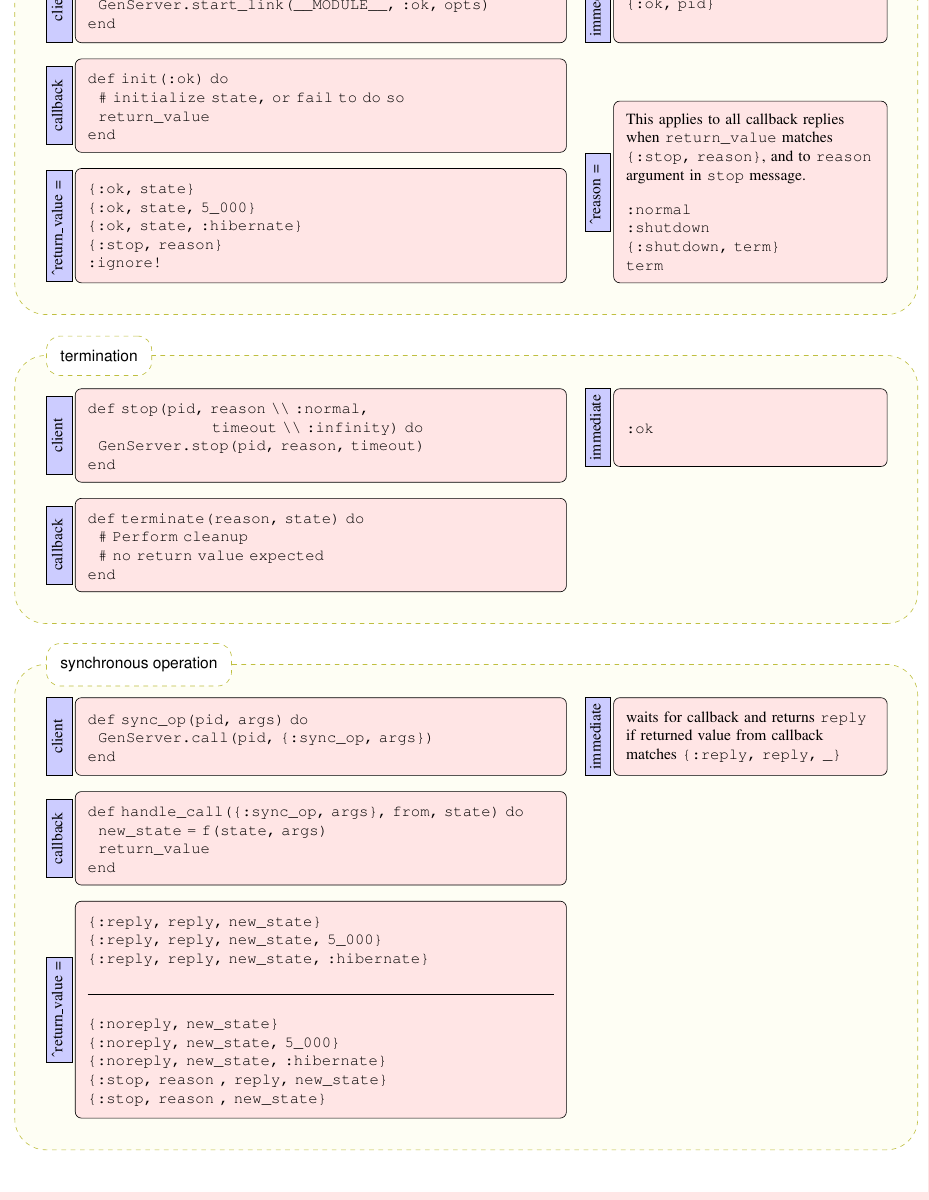
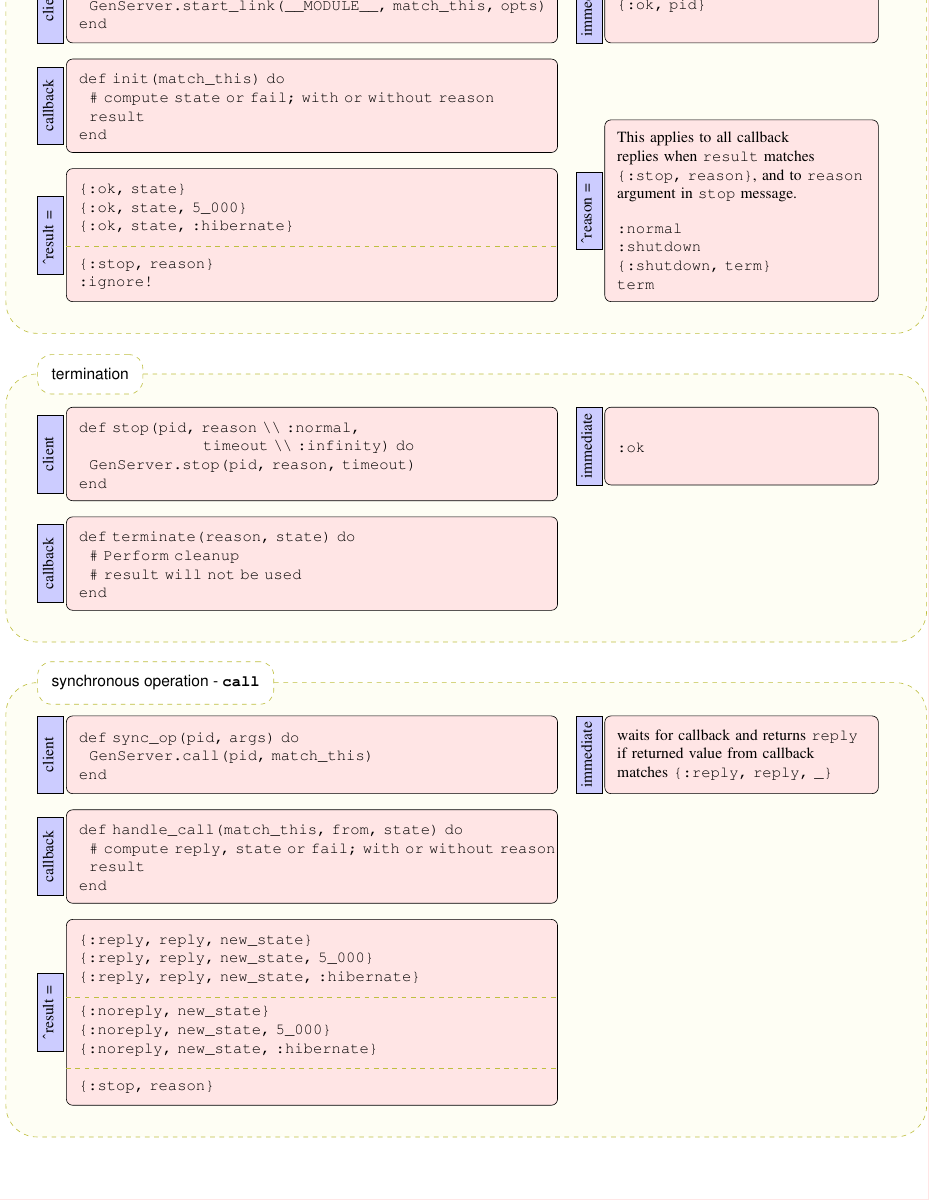
Before and after one commit to elixir-lang/elixir-lang.github.com, a LaTeX document (getting-started/mix-otp/cheat-sheet.tex): part of page 1 of 2, cut so that both start at the same text. Compiled offline with pdfLaTeX.

Commit message:
mostly graphical refining, and asking myself questions.

```diff
--- a/getting-started/mix-otp/cheat-sheet.tex
+++ b/getting-started/mix-otp/cheat-sheet.tex
@@ -3,7 +3,7 @@
 \usepackage{tikz}
 \usepackage{bm,times}
 \usepackage{verbatim}
-\usepackage[margin=1cm]{geometry}% for screen preview
+\usepackage[margin=0.8cm]{geometry}% for screen preview
 \usetikzlibrary{shapes,arrows,calc,backgrounds,shapes.geometric}
 % Define a background layer, in which the parchment shape is drawn
 \pgfdeclarelayer{background}
@@ -94,30 +94,30 @@
     \vspace*{-\baselineskip}
 \begin{verbatim}
 def start_link(opts \\ []) do
-  GenServer.start_link(__MODULE__, :ok, opts)
+  GenServer.start_link(__MODULE__, match_this, opts)
 end
 \end{verbatim}
 };
-\path (client.180)+(-1em,0) node (gyros) [left-title] {\rotatebox{90}{client}};
+\path (client.180)+(-1em,0) node [left-title] {\rotatebox{90}{client}};
 
-\path (client.north east)+(3em,0) node (returns) [immediate,anchor=north west] {
+\path (client.north east)+(3em,0) node (immediate) [immediate,anchor=north west] {
     \vspace*{-\baselineskip}
 \begin{verbatim}
 {:ok, pid}
 \end{verbatim}
 };
-  \path (returns.180)+(-1em,0) node (gyros) [left-title] {\rotatebox{90}{immediate}};
+  \path (immediate.180)+(-1em,0) node [left-title] {\rotatebox{90}{immediate}};
 
 \path (client.south west)+(0,-1em) node (callback) [main-block,anchor=north west] {
     \vspace*{-\baselineskip}
 \begin{verbatim}
-def init(:ok) do
-  # initialize state, or fail to do so
-  return_value
+def init(match_this) do
+  # compute state or fail; with or without reason
+  result
 end
 \end{verbatim}
 };
-  \path (callback.180)+(-1em,0) node (gyros) [left-title] {\rotatebox{90}{callback}};
+  \path (callback.180)+(-1em,0) node [left-title] {\rotatebox{90}{callback}};
 
   \path (callback.south west)+(0,-1em) node (return-value) [main-block,anchor=north west] {
     \vspace*{-\baselineskip}
@@ -125,14 +125,18 @@ end
 {:ok, state}
 {:ok, state, 5_000}
 {:ok, state, :hibernate}
+
 {:stop, reason}
 :ignore!
 \end{verbatim}
 };
-\path (return-value.180)+(-1em,0) node (gyros) [left-title] {\rotatebox{90}{\^{}return\_value = }};
+\path (return-value.180)+(-1em,0) node [left-title] {\rotatebox{90}{\^{}result = }};
+
+  \draw[color=blue!10!yellow!5,draw=blue!25!yellow,dashed]
+        (return-value.north west)+(0,-50pt) -- ($ (return-value.north east)+(0,-50pt) $);
 
 \path (return-value.south east)+(3em,0) node (reason) [immediate,anchor=south west] {
-  This applies to all callback replies when \verb|return_value| matches \verb|{:stop, reason}|, and to \verb|reason| argument in \verb|stop| message.
+  This applies to all callback replies when \verb|result| matches \verb|{:stop, reason}|, and to \verb|reason| argument in \verb|stop| message.
 
 \begin{verbatim}
 :normal
@@ -141,7 +145,7 @@ end
 term
 \end{verbatim}
 };
-\path (reason.180)+(-1em,0) node (gyros) [left-title] {\rotatebox{90}{\^{}reason = }};
+\path (reason.180)+(-1em,0) node [left-title] {\rotatebox{90}{\^{}reason = }};
 
 \end{tikzpicture}
 \end{parchment}
@@ -157,59 +161,59 @@ def stop(pid, reason \\ :normal,
 end
 \end{verbatim}
 };
-\path (client.180)+(-1em,0) node (gyros) [left-title] {\rotatebox{90}{client}};
+\path (client.180)+(-1em,0) node [left-title] {\rotatebox{90}{client}};
 
-\path (client.north east)+(3em,0) node (returns) [immediate,anchor=north west] {
+\path (client.north east)+(3em,0) node (immediate) [immediate,anchor=north west] {
     \vspace*{-\baselineskip}
 \begin{verbatim}
 :ok
 \end{verbatim}
 };
-\path (returns.180)+(-1em,0) node (gyros) [left-title] {\rotatebox{90}{immediate}};
+\path (immediate.180)+(-1em,0) node [left-title] {\rotatebox{90}{immediate}};
 
 \path (client.south west)+(0,-1em) node (callback) [main-block,anchor=north west] {
     \vspace*{-\baselineskip}
 \begin{verbatim}
 def terminate(reason, state) do
   # Perform cleanup
-  # no return value expected
+  # result will not be used
 end
 \end{verbatim}
 };
-  \path (callback.180)+(-1em,0) node (gyros) [left-title] {\rotatebox{90}{callback}};
+  \path (callback.180)+(-1em,0) node [left-title] {\rotatebox{90}{callback}};
 
 \end{tikzpicture}
 \end{parchment}
 
-\begin{parchment}[synchronous operation]
+\begin{parchment}[synchronous operation - \bf\texttt{call}]
 \begin{tikzpicture}
   \node (client) [main-block] {
     \vspace*{-\baselineskip}
 \begin{verbatim}
 def sync_op(pid, args) do
-  GenServer.call(pid, {:sync_op, args})
+  GenServer.call(pid, match_this)
 end
 \end{verbatim}
 };
-  \path (client.180)+(-1em,0) node (gyros) [left-title] {\rotatebox{90}{client}};
+  \path (client.180)+(-1em,0) node [left-title] {\rotatebox{90}{client}};
 
-\path (client.north east)+(3em,0) node (returns) [immediate,anchor=north west] {
+\path (client.north east)+(3em,0) node (immediate) [immediate,anchor=north west] {
   waits for callback and returns \verb|reply| if returned value from callback matches \verb|{:reply, reply, _}|
 };
-  \path (returns.180)+(-1em,0) node (gyros) [left-title] {\rotatebox{90}{immediate}};
+  \path (immediate.180)+(-1em,0) node [left-title] {\rotatebox{90}{immediate}};
 
   \path (client.south west)+(0,-1em) node (callback) [main-block,anchor=north west] {
     \vspace*{-\baselineskip}
 \begin{verbatim}
-def handle_call({:sync_op, args}, from, state) do
-  new_state = f(state, args)
-  return_value
+def handle_call(match_this, from, state) do
+  # compute reply, state or fail; with or without reason
+  result
 end
 \end{verbatim}
 };
-  \path (callback.180)+(-1em,0) node (gyros) [left-title] {\rotatebox{90}{callback}};
+  \path (callback.180)+(-1em,0) node [left-title] {\rotatebox{90}{callback}};
 
-  \path (callback.south west)+(0,-1em) node (returns) [main-block,anchor=north west] {
+  \path (callback.south west)+(0,-1em) node (return-value) [main-block,anchor=north west] {
     \vspace*{-\baselineskip}
 \begin{verbatim}
 {:reply, reply, new_state}
@@ -217,18 +221,21 @@ end
 {:reply, reply, new_state, :hibernate}
 \end{verbatim}
 
-\rule{\linewidth}{0.4pt}
-
 \begin{verbatim}
 {:noreply, new_state}
 {:noreply, new_state, 5_000}
 {:noreply, new_state, :hibernate}
-{:stop, reason , reply, new_state}
-{:stop, reason , new_state}
+
+{:stop, reason}
 \end{verbatim}
 };
 
-  \path (returns.180)+(-1em,0) node (gyros) [left-title] {\rotatebox{90}{\^{}return\_value =}};
+  \draw[color=blue!10!yellow!5,draw=blue!25!yellow,dashed]
+        (return-value.north west)+(0,-96pt) -- ($ (return-value.north east)+(0,-96pt) $);
+  \draw[color=blue!10!yellow!5,draw=blue!25!yellow,dashed]
+        (return-value.north west)+(0,-50pt) -- ($ (return-value.north east)+(0,-50pt) $);
+
+  \path (return-value.180)+(-1em,0) node [left-title] {\rotatebox{90}{\^{}result =}};
 
 \end{tikzpicture}
 
```
Also changed, not shown: getting-started/mix-otp/cheat-sheet.tex (51 more changed lines).
